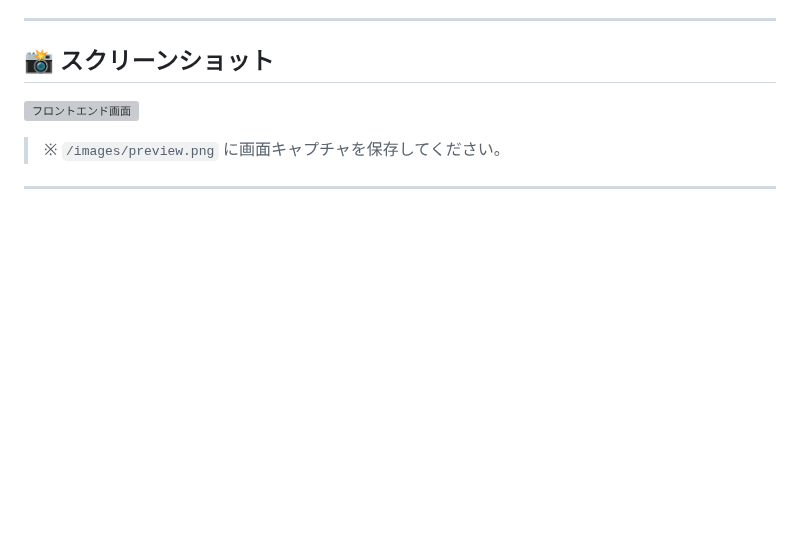
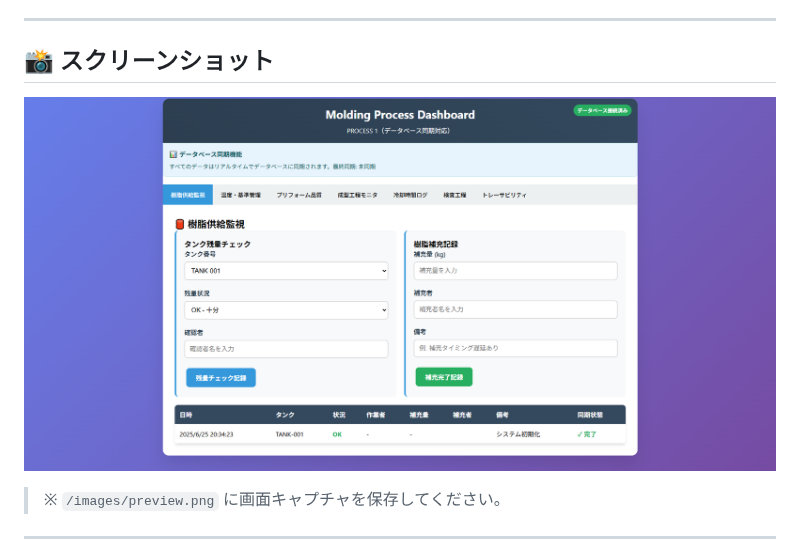
Before and after one commit to Harukise/factory_qa_dash_bord-0713, a Markdown page: README.md, the part around the change. Rendered like a GitHub page; blank space fills up the shorter version; grey boxes are pictures that could not be loaded.

```diff
--- a/README.md
+++ b/README.md
@@ -7,7 +7,8 @@
 
 ## 📸 スクリーンショット
 
-![フロントエンド画面](images/frontend_UI.png)
+
+![フロントエンドUI](./frontend_UI.png)
 
 > ※ `/images/preview.png` に画面キャプチャを保存してください。
 
```
